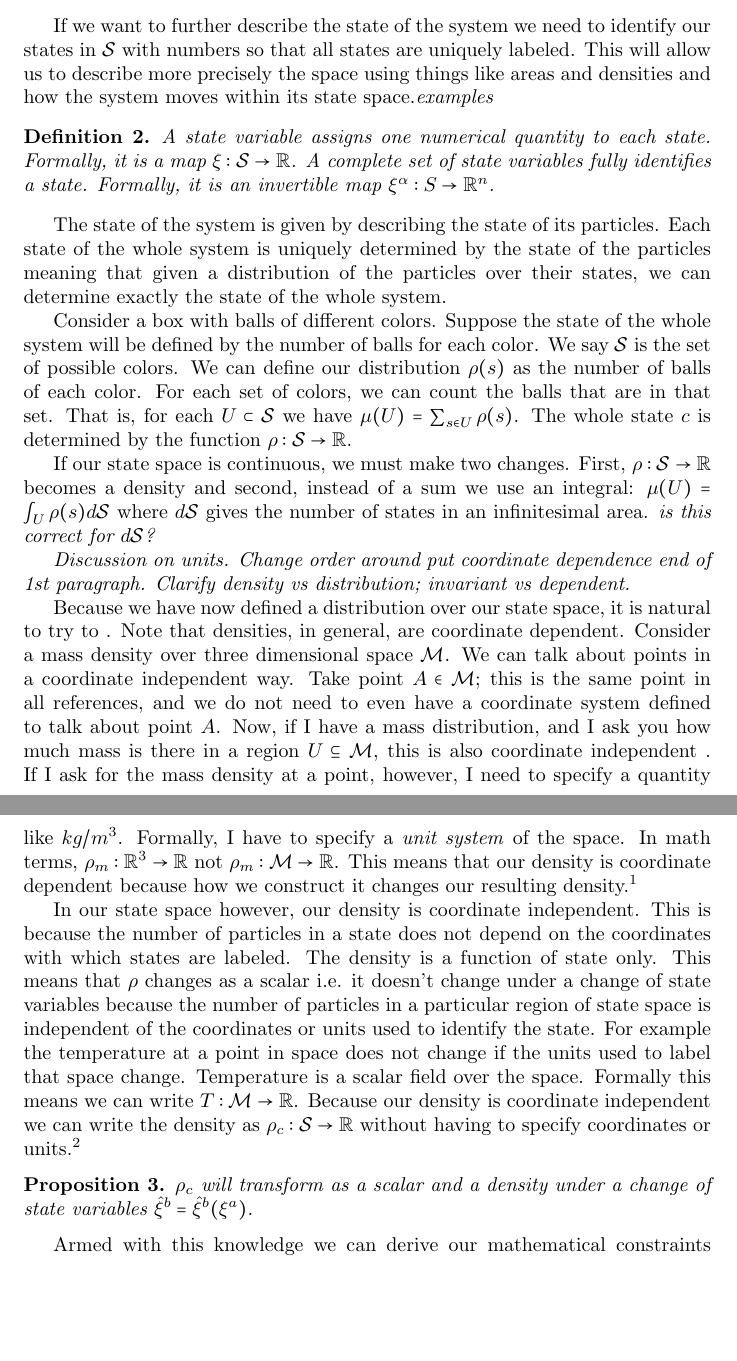
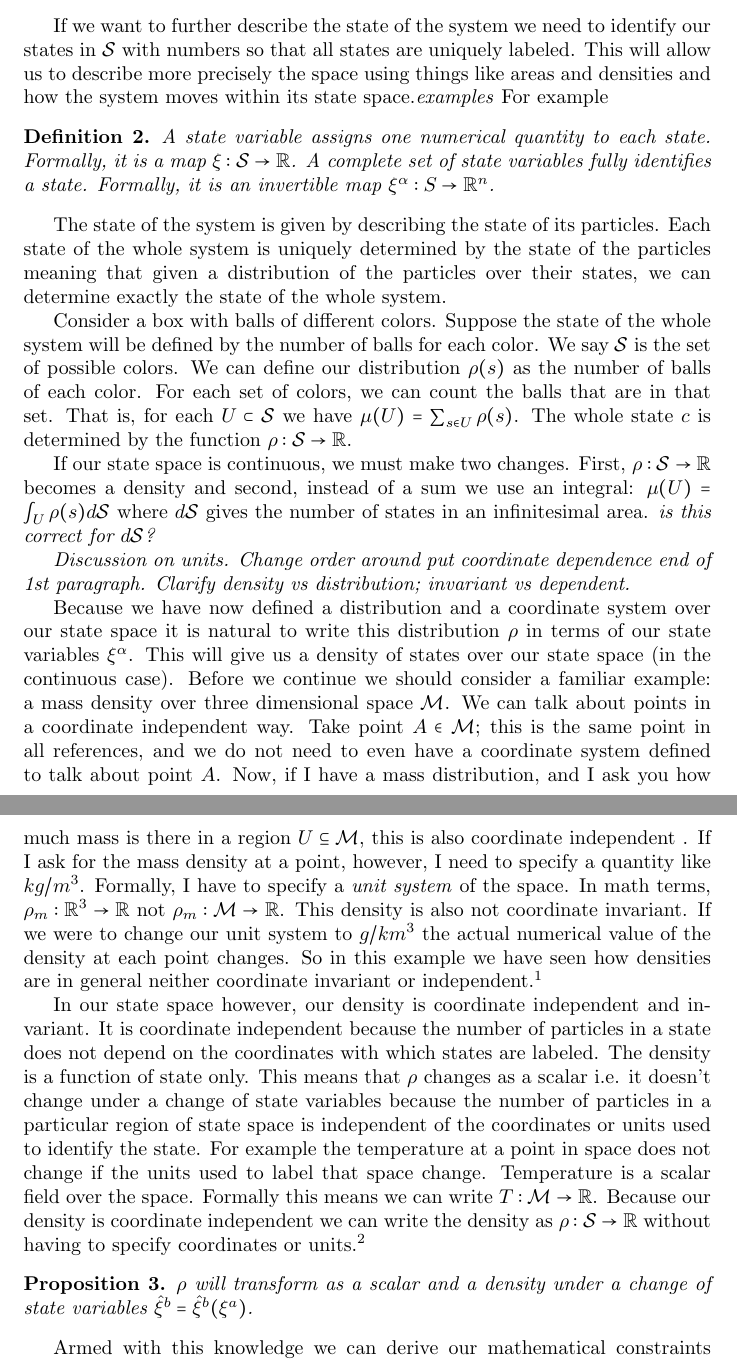
Before and after one commit to assumptionsofphysics/thesis-ClassicalMechanics, a LaTeX document (MainPaper.tex): two parts of pages 2 and 3 of 7, joined at a grey line, cut so that both start at the same text, the shorter picture padded with empty space. Compiled offline with pdfLaTeX.

Commit message:
Update MainPaper.tex

```diff
--- a/MainPaper.tex
+++ b/MainPaper.tex
@@ -35,7 +35,7 @@
 	The state space of the whole system is $\mathcal{C}$. A particle is an infinitesimal subdivision. The state space of the particles is $\mathcal{S}$. Giving the states $\{s_1,s_2,...,s_n\} \in \mathcal{S}$ of all particles of a system is equivalent to giving the state $c \in \mathcal{C}$ of the system.\emph{translate infinitesimal reducibility into formal language. define $\rho$ here}
 \end{defn}
 
-	If we want to further describe the state of the system we need to identify our states in $\mathcal{S}$ with numbers so that all states are uniquely labeled. This will allow us to describe more precisely the space using things like areas and densities and how the system moves within its state space.\emph{examples}
+	If we want to further describe the state of the system we need to identify our states in $\mathcal{S}$ with numbers so that all states are uniquely labeled. This will allow us to describe more precisely the space using things like areas and densities and how the system moves within its state space.\emph{examples} For example
 
 \begin{defn}
 	A state variable assigns one numerical quantity to each state. Formally, it is a map $\xi : \mathcal{S} \to \mathbb{R}$. A complete set of state variables fully identifies a state. Formally, it is an invertible  map $\xi^\alpha : S \rightarrow \mathbb{R}^n $.
@@ -55,13 +55,13 @@
 
 \emph{Discussion on units. Change order around put coordinate dependence end of 1st paragraph. Clarify density vs distribution; invariant vs dependent.}
 
-	Because we have now defined a distribution over our state space, it is natural to try to . Note that densities, in general, are coordinate dependent. Consider a mass density over three dimensional space $\mathcal{M}$. We can talk about points in a coordinate independent way. Take point $A \in \mathcal{M}$; this is the same point in all references, and we do not need to even have a coordinate system defined to talk about point $A$. Now, if I have a mass distribution, and I ask you how much mass is there in a region $U \subseteq \mathcal{M}$, this is also coordinate independent . If I ask for the mass density at a point, however, I need to specify a quantity like $kg/m^3$. Formally, I have to specify a \textit{unit system} of the space. In math terms, $\rho_m : \mathbb{R}^3 \to \mathbb{R}$ not $\rho_m : \mathcal{M} \to \mathbb{R}$. This means that our density is coordinate dependent because how we construct it changes our resulting density.\footnote{Here we use "coordinate" and "unit" interchangeably. We will see later what the exact definition of a unit is, but for now they can be thought of as equivalent.}
+	Because we have now defined a distribution and a coordinate system over our state space it is natural to write this distribution $\rho$ in terms of our state variables $\xi^\alpha$. This will give us a density of states over our state space (in the continuous case). Before we continue we should consider a familiar example: a mass density over three dimensional space $\mathcal{M}$. We can talk about points in a coordinate independent way. Take point $A \in \mathcal{M}$; this is the same point in all references, and we do not need to even have a coordinate system defined to talk about point $A$. Now, if I have a mass distribution, and I ask you how much mass is there in a region $U \subseteq \mathcal{M}$, this is also coordinate independent . If I ask for the mass density at a point, however, I need to specify a quantity like $kg/m^3$. Formally, I have to specify a \textit{unit system} of the space. In math terms, $\rho_m : \mathbb{R}^3 \to \mathbb{R}$ not $\rho_m : \mathcal{M} \to \mathbb{R}$. This density is also not coordinate invariant. If we were to change our unit system to $g/km^3$ the actual numerical value of the density at each point changes. So in this example we have seen how densities are in general neither coordinate invariant or independent.\footnote{Here we use "coordinate" and "unit" interchangeably. We will see later what the exact definition of a unit is, but for now they can be thought of as equivalent.}
 
-	In our state space however, our density is coordinate independent. This is because the number of particles in a state does not depend on the coordinates with which states are labeled. The density is a function of state only. This means that $\rho$ changes as a scalar i.e. it doesn't change under a change of state variables because the number of particles in a particular region of state space is independent of the coordinates or units used to identify the state. For example the temperature at a point in space does not change if the units used to label that space change. Temperature is a scalar field over the space. Formally this means we can write $T : \mathcal{M} \to \mathbb{R}$. Because our density is coordinate independent we can write the density as $\rho_c : \mathcal{S} \to \mathbb{R}$ without having to specify coordinates or units.\footnote{Note that we will use $\xi^a, \xi^b, \xi^c$ for state variables; $q^i, q^j, q^k$ for unit variables; $\xi^\alpha, \xi^\beta, \xi^\gamma$ for unit variables that include time (i.e. four momentum). For distributions/densities we use $\rho$. States are indicated with $s$ and state variables with $\xi$. Also note the duplicity of $\rho$, $s$, and $\xi$. We use $\rho(s)$ as $\mathcal{S} \to \mathbb{R}$; $\rho(\xi^a)$ as $\mathbb{R}^n \to \mathbb{R}$; $\rho(\hat{\xi}^b)$ as $\mathbb{R}^n \to \mathbb{R}$; $\xi^a(s)$ as $\mathcal{S} \to \mathbb{R}^n$; $s(\xi^a)$ as $\mathbb{R}^n \to \mathcal{S}$.
+	In our state space however, our density is coordinate independent and invariant. It is coordinate independent because the number of particles in a state does not depend on the coordinates with which states are labeled. The density is a function of state only. This means that $\rho$ changes as a scalar i.e. it doesn't change under a change of state variables because the number of particles in a particular region of state space is independent of the coordinates or units used to identify the state. For example the temperature at a point in space does not change if the units used to label that space change. Temperature is a scalar field over the space. Formally this means we can write $T : \mathcal{M} \to \mathbb{R}$. Because our density is coordinate independent we can write the density as $\rho : \mathcal{S} \to \mathbb{R}$ without having to specify coordinates or units.\footnote{Note that we will use $\xi^a, \xi^b, \xi^c$ for state variables; $q^i, q^j, q^k$ for unit variables; $\xi^\alpha, \xi^\beta, \xi^\gamma$ for unit variables that include time (i.e. four momentum). For distributions/densities we use $\rho$. States are indicated with $s$ and state variables with $\xi$. Also note the duplicity of $\rho$, $s$, and $\xi$. We use $\rho(s)$ as $\mathcal{S} \to \mathbb{R}$; $\rho(\xi^a)$ as $\mathbb{R}^n \to \mathbb{R}$; $\rho(\hat{\xi}^b)$ as $\mathbb{R}^n \to \mathbb{R}$; $\xi^a(s)$ as $\mathcal{S} \to \mathbb{R}^n$; $s(\xi^a)$ as $\mathbb{R}^n \to \mathcal{S}$.
 Thus we have the following identities: $\rho(s(\xi^a)) = \rho(\xi^a)$; $\rho(s) = \rho(s (\xi^a(s)))$.}
 
 \begin{prop}
-	$\rho_c$ will transform as a scalar and a density under a change of state variables $\hat{\xi}^b = \hat{\xi}^b(\xi^a)$.
+	$\rho$ will transform as a scalar and a density under a change of state variables $\hat{\xi}^b = \hat{\xi}^b(\xi^a)$.
 \end{prop}
 
 	Armed with this knowledge we can derive our mathematical constraints on changes of state variables. We will look again at the integral $\mu(U) = \int_{U} \rho(s) d\mathcal{S}$. Writing this in terms of our selected state variables we have $\mu(U) = \int_{\xi(U)} \rho(\xi^\alpha)d\xi^\alpha$. Now we consider a change of variables $\hat{\xi}^b = \hat{\xi}^b(\xi^a)$. We then have $\mu(U) = \int_{\xi(U)} \rho(\xi^\alpha)d\xi^\alpha = \int_{\hat{\xi}(U)} \rho(\hat{\xi}^\beta)d\hat{\xi}^\beta$; we know this integral is conserved because the amount of the system occupying a region in state space does not change with a change of state variables. Using our transformation rule we can write $\int_{\hat{\xi}(U)} \rho(\hat{\xi}^\beta)d\hat{\xi}^\beta = \int_{\xi(U)} \rho(\hat{\xi}^\beta)\left|\frac{\partial\hat{\xi}^b}{\partial\xi^a}\right|d\xi^\alpha$ where $\left|\frac{\partial\hat{\xi}^b}{\partial\xi^a}\right|$ is the Jacobian of this change of state variables. So in all our equality is $\mu(U) = \int_{\xi(U)} \rho(\xi^\alpha)d\xi^\alpha = \int_{\xi(U)} \rho(\hat{\xi}^\beta)\left|\frac{\partial\hat{\xi}^b}{\partial\xi^a}\right|d\xi^\alpha$. We can drop the integral to get $\rho(\xi^\alpha) = \rho(\hat{\xi}^\beta)\left|\frac{\partial\hat{\xi}^b}{\partial\xi^a}\right|$. But because $\rho$ is a function of state only we know $\rho(\xi^\alpha) = \rho(\hat{\xi}^\beta)$ so we know $\left|\frac{\partial\hat{\xi}^b}{\partial\xi^a}\right| = 1$. \emph{how do we show differentiability?/whats an example for contradiction?}
```
